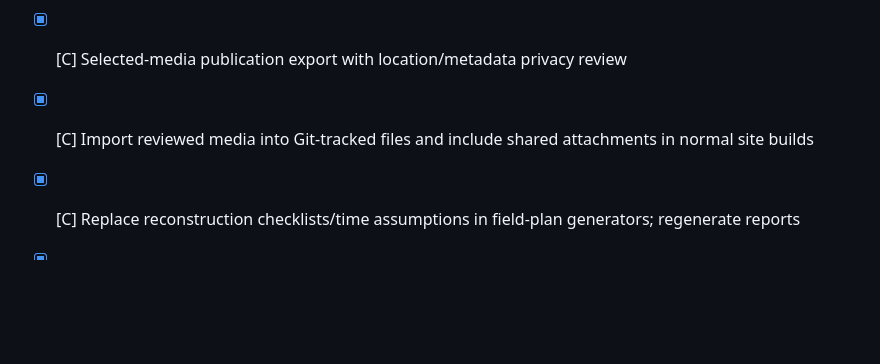
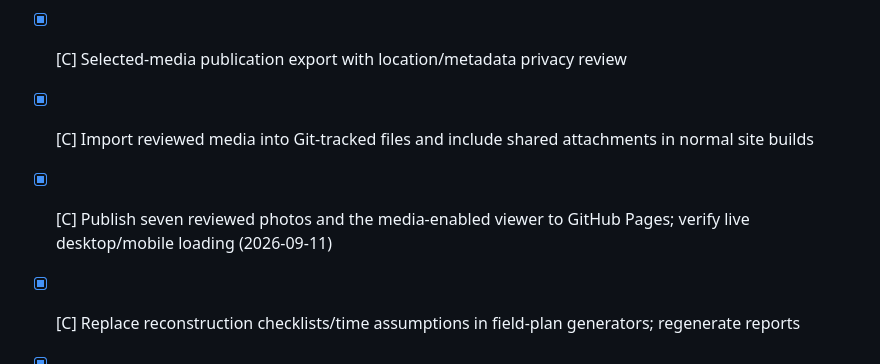
Before and after one commit to mostlyunoriginal/trail-analytics, a Markdown page: PLAN.md, the part around the change. GitHub-like rendering; blank space fills up the shorter version.

```diff
--- a/PLAN.md
+++ b/PLAN.md
@@ -282,6 +282,7 @@ Useful standalone photos/videos pinned to trail/map locations (see docs/capture-
 - [x] [C] Local media persistence, quota/error handling, and media-plus-metadata backup/import
 - [x] [C] Selected-media publication export with location/metadata privacy review
 - [x] [C] Import reviewed media into Git-tracked files and include shared attachments in normal site builds
+- [x] [C] Publish seven reviewed photos and the media-enabled viewer to GitHub Pages; verify live desktop/mobile loading (2026-09-11)
 - [x] [C] Replace reconstruction checklists/time assumptions in field-plan generators; regenerate reports
 - [x] [C] Review filters for unplaced/undated/old/unverified media; captions and explicit target coverage confirmation
 - [x] [C] Verify v3 acceptance checks, mobile/coordinate placement, and existing-media regression — 17 JS + 11 Python tests; 11 media + 14 existing-viewer browser checks (2026-09-10)
```
Also changed, not shown: docs/github-pages.md (+13 -0 lines).
